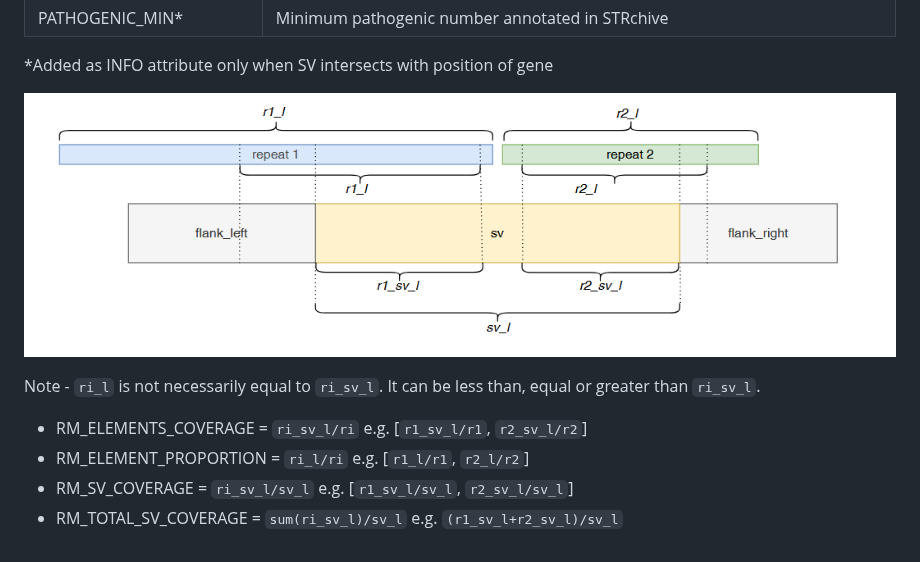
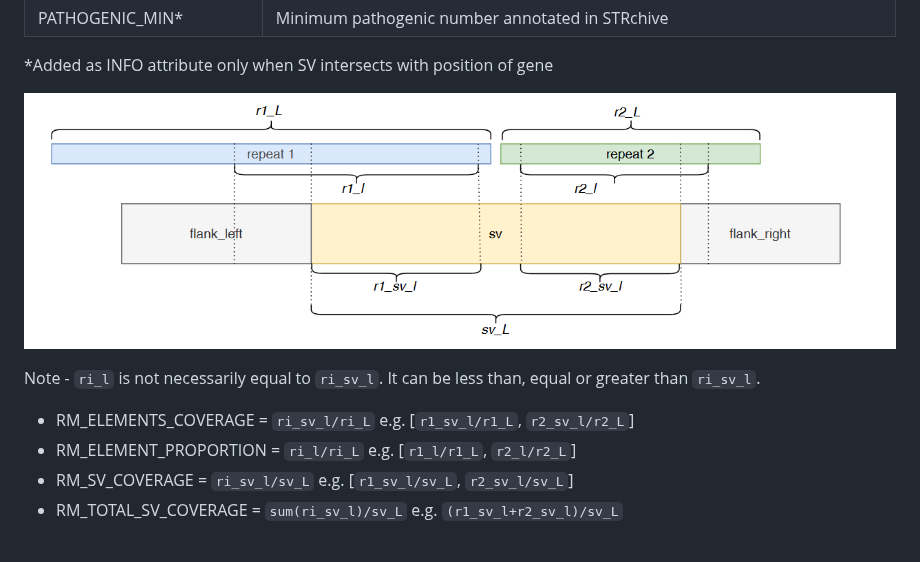
Before and after one commit to GenTechGp/SVscanner, a Markdown page: docs/user_guide.md, the part around the change. Drawn GitHub-style; pictures changed too: images/annotation_tag_illustration.png.

Commit message:
correct docs

```diff
--- a/docs/user_guide.md
+++ b/docs/user_guide.md
@@ -108,7 +108,7 @@ The ‘Repetitive’ classification is given to SVs where the intersecting repea
 
 Note - `ri_l` is not necessarily equal to `ri_sv_l`. It can be less than, equal or greater than `ri_sv_l`.
 
-* RM\_ELEMENTS\_COVERAGE = `ri_sv_l/ri` e.g. [`r1_sv_l/r1`, `r2_sv_l/r2`]
-* RM\_ELEMENT\_PROPORTION = `ri_l/ri` e.g. [`r1_l/r1`, `r2_l/r2`]
-* RM\_SV\_COVERAGE = `ri_sv_l/sv_l` e.g. [`r1_sv_l/sv_l`, `r2_sv_l/sv_l`]
-* RM\_TOTAL\_SV\_COVERAGE = `sum(ri_sv_l)/sv_l` e.g. `(r1_sv_l+r2_sv_l)/sv_l`
+* RM\_ELEMENTS\_COVERAGE = `ri_sv_l/ri_L` e.g. [`r1_sv_l/r1_L`, `r2_sv_l/r2_L`]
+* RM\_ELEMENT\_PROPORTION = `ri_l/ri_L` e.g. [`r1_l/r1_L`, `r2_l/r2_L`]
+* RM\_SV\_COVERAGE = `ri_sv_l/sv_L` e.g. [`r1_sv_l/sv_L`, `r2_sv_l/sv_L`]
+* RM\_TOTAL\_SV\_COVERAGE = `sum(ri_sv_l)/sv_L` e.g. `(r1_sv_l+r2_sv_l)/sv_L`
```
